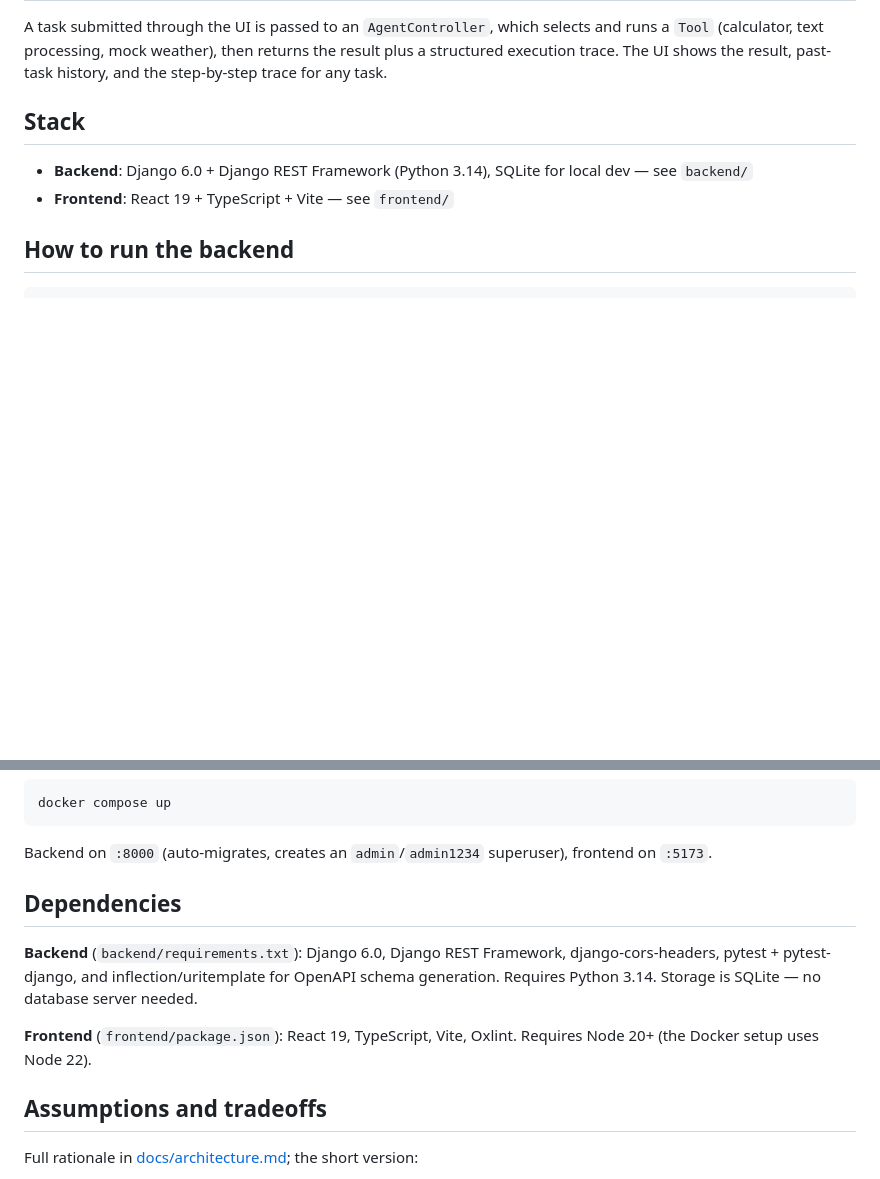
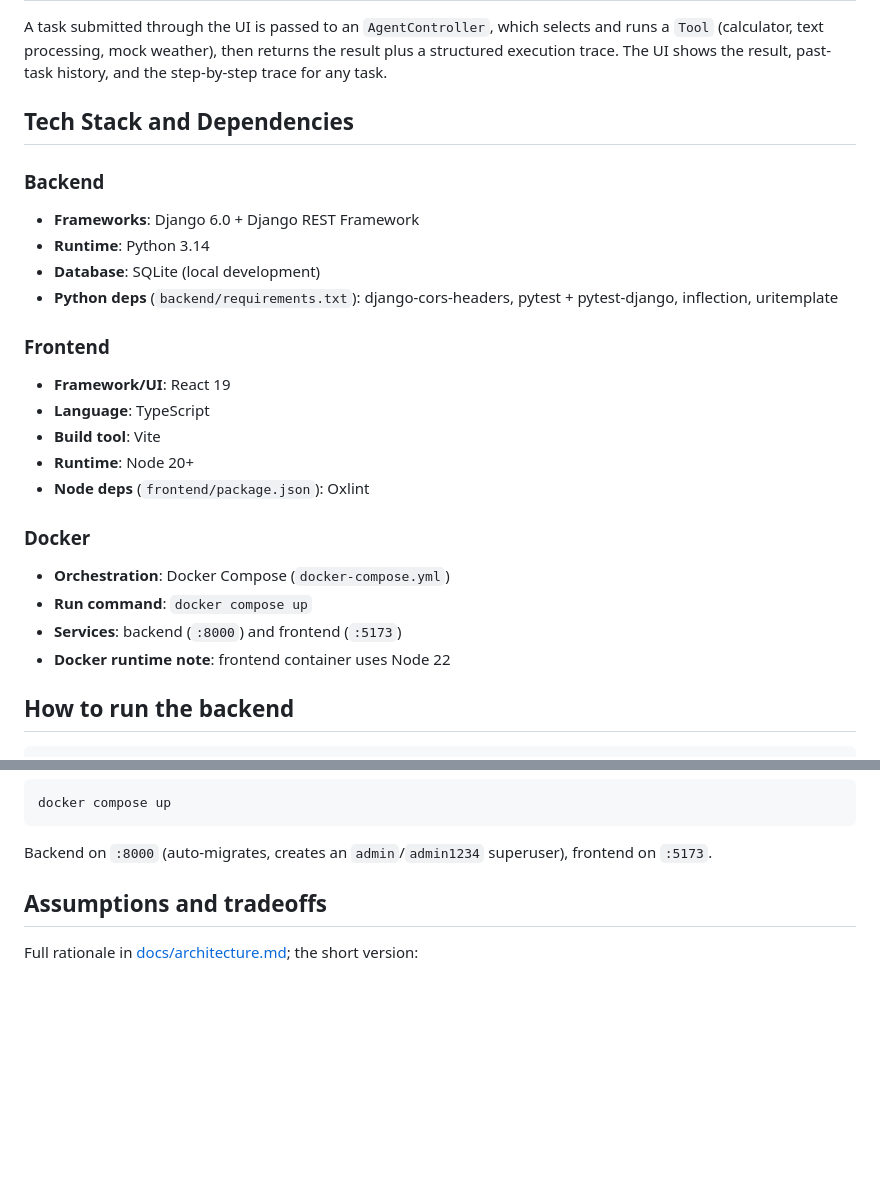
Before and after one commit to aycarl/task-agent, a Markdown page: README.md, 2 parts joined by grey strips. Drawn GitHub-style; blank space fills up the shorter version.

Commit message:
Refactor README to enhance clarity on tech stack and dependencies

````diff
--- a/README.md
+++ b/README.md
@@ -2,10 +2,29 @@
 
 A task submitted through the UI is passed to an `AgentController`, which selects and runs a `Tool` (calculator, text processing, mock weather), then returns the result plus a structured execution trace. The UI shows the result, past-task history, and the step-by-step trace for any task.
 
-## Stack
+## Tech Stack and Dependencies
 
-- **Backend**: Django 6.0 + Django REST Framework (Python 3.14), SQLite for local dev — see `backend/`
-- **Frontend**: React 19 + TypeScript + Vite — see `frontend/`
+### Backend
+
+- **Frameworks**: Django 6.0 + Django REST Framework
+- **Runtime**: Python 3.14
+- **Database**: SQLite (local development)
+- **Python deps** (`backend/requirements.txt`): django-cors-headers, pytest + pytest-django, inflection, uritemplate
+
+### Frontend
+
+- **Framework/UI**: React 19
+- **Language**: TypeScript
+- **Build tool**: Vite
+- **Runtime**: Node 20+
+- **Node deps** (`frontend/package.json`): Oxlint
+
+### Docker
+
+- **Orchestration**: Docker Compose (`docker-compose.yml`)
+- **Run command**: `docker compose up`
+- **Services**: backend (`:8000`) and frontend (`:5173`)
+- **Docker runtime note**: frontend container uses Node 22
 
 ## How to run the backend
 
@@ -43,12 +62,6 @@ docker compose up
 ```
 
 Backend on `:8000` (auto-migrates, creates an `admin`/`admin1234` superuser), frontend on `:5173`.
-
-## Dependencies
-
-**Backend** (`backend/requirements.txt`): Django 6.0, Django REST Framework, django-cors-headers, pytest + pytest-django, and inflection/uritemplate for OpenAPI schema generation. Requires Python 3.14. Storage is SQLite — no database server needed.
-
-**Frontend** (`frontend/package.json`): React 19, TypeScript, Vite, Oxlint. Requires Node 20+ (the Docker setup uses Node 22).
 
 ## Assumptions and tradeoffs
 
````
